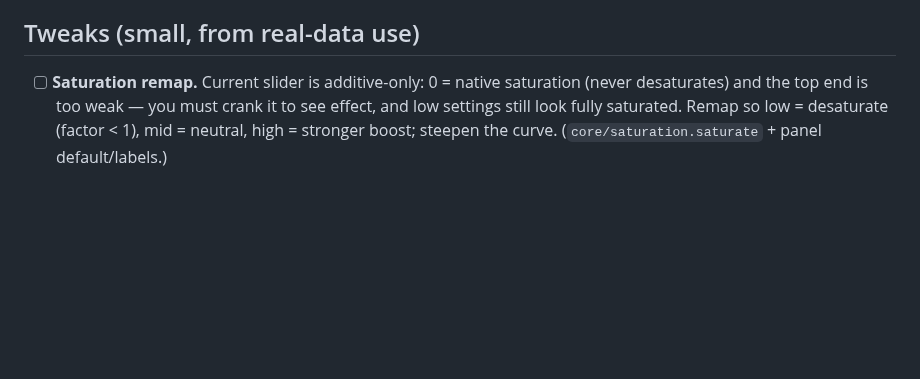
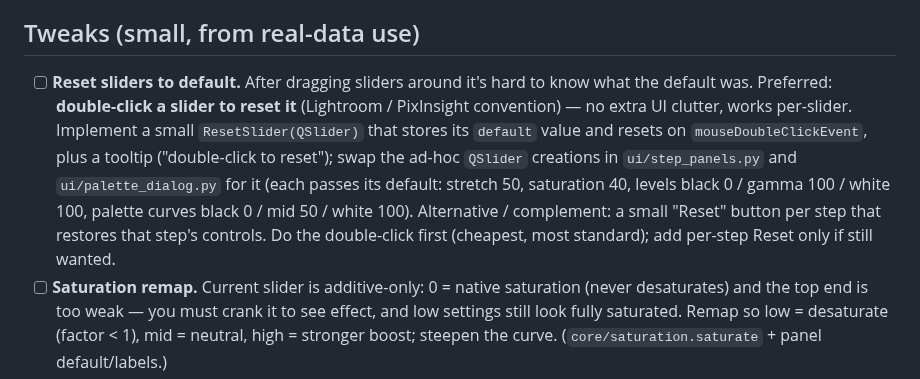
Before and after one commit to astehn/nocturne, a Markdown page: TODO.md, the part around the change. GitHub-like rendering; blank space fills up the shorter version.

Commit message:
docs: TODO — reset sliders (double-click to default, Lightroom-style)
Co-Authored-By: Claude Opus 4.8 (1M context) <noreply@anthropic.com>

```diff
--- a/TODO.md
+++ b/TODO.md
@@ -8,6 +8,15 @@ Working notes for what's next. Core pipeline + UX are functional on `main`.
 - [x] **L2** Clear the error/status line when navigating between steps.
 
 ## Tweaks (small, from real-data use)
+- [ ] **Reset sliders to default.** After dragging sliders around it's hard to know what the
+      default was. Preferred: **double-click a slider to reset it** (Lightroom / PixInsight
+      convention) — no extra UI clutter, works per-slider. Implement a small `ResetSlider(QSlider)`
+      that stores its `default` value and resets on `mouseDoubleClickEvent`, plus a tooltip
+      ("double-click to reset"); swap the ad-hoc `QSlider` creations in `ui/step_panels.py` and
+      `ui/palette_dialog.py` for it (each passes its default: stretch 50, saturation 40, levels
+      black 0 / gamma 100 / white 100, palette curves black 0 / mid 50 / white 100). Alternative
+      / complement: a small "Reset" button per step that restores that step's controls. Do the
+      double-click first (cheapest, most standard); add per-step Reset only if still wanted.
 - [ ] **Saturation remap.** Current slider is additive-only: 0 = native saturation (never
       desaturates) and the top end is too weak — you must crank it to see effect, and low
       settings still look fully saturated. Remap so low = desaturate (factor < 1), mid =
```
